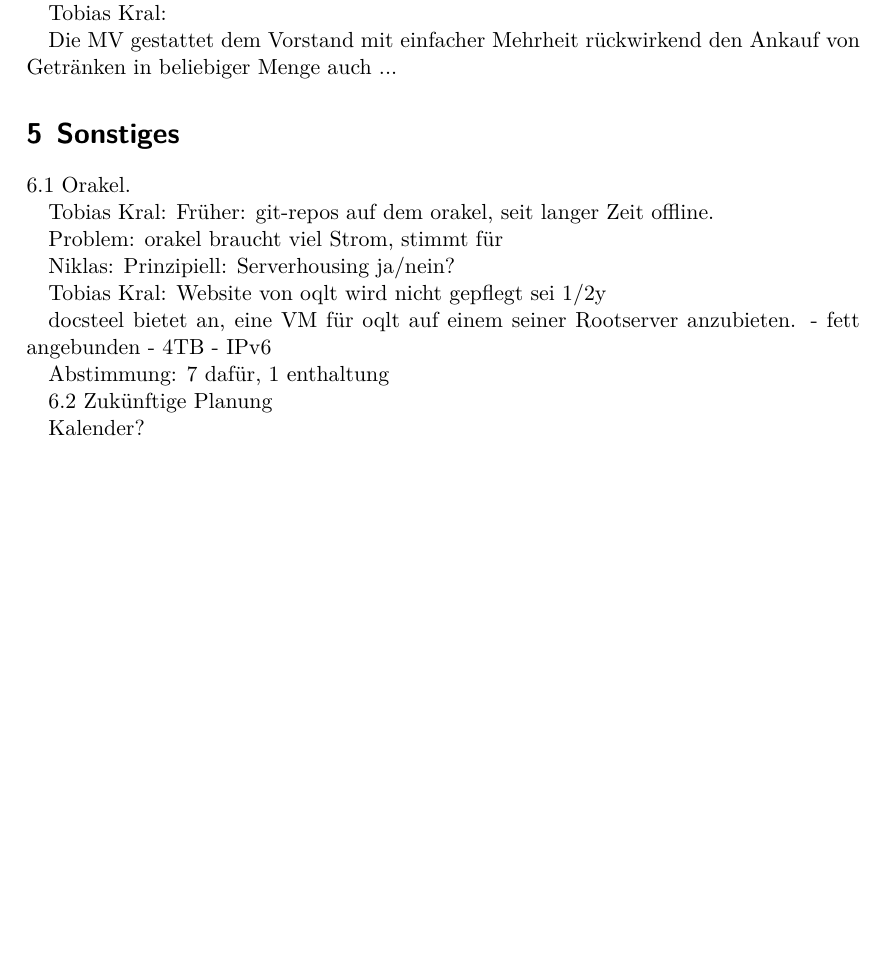
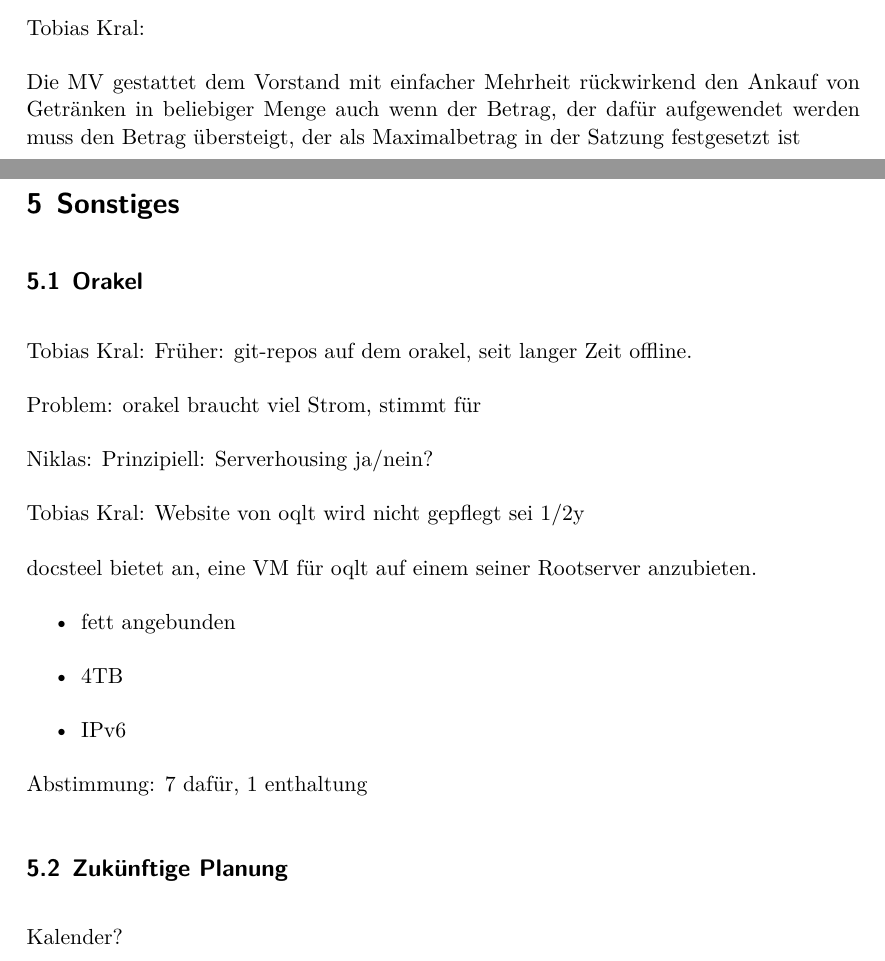
Before and after one commit to abrock/oqlt1, a LaTeX document (2010-06-20-Jahreshauptversammlung.tex): part of page 4 of 4 before the commit and two parts of pages 5 and 6 of 7 after it, the two joined at a grey line, cut so that both start at the same text, the shorter picture padded with empty space. Compiled offline with XeLaTeX.

Commit message:
Endstand Protokoll der Jahreshauptversammlung

```diff
--- a/2010-06-20-Jahreshauptversammlung.tex
+++ b/2010-06-20-Jahreshauptversammlung.tex
@@ -1,4 +1,4 @@
-\documentclass{scrartcl}
+\documentclass[parskip]{scrartcl}
 \usepackage{xltxtra}
 \begin{document}
 \title{Protokoll der Jahreshauptversammlung des oqlt e.V.}
@@ -169,5 +176,3 @@ Die Mehrheit der Mitglieder ist für einen monatlichen Finanzausgleich von 25% d
 
 Tobias Kral fragt nach sonstigen Tagesordnungspunkten.
 
-Niklas: orakel.
-Marcel: Zukünftige Planung.
@@ -175,12 +184,13 @@ Marcel: Zukünftige Planung.
 Tobias Kral:
 
 Die MV gestattet dem Vorstand mit einfacher Mehrheit rückwirkend den Ankauf von Getränken in beliebiger Menge
-auch ...
+auch wenn der Betrag, der dafür aufgewendet werden muss den Betrag übersteigt, der als Maximalbetrag in der
+Satzung festgesetzt ist
 
 }
 \section{Sonstiges}{
 
-6.1 Orakel.
+\subsection{Orakel}{
 
 Tobias Kral:
 Früher: git-repos auf dem orakel, seit langer Zeit offline.
@@ -192,13 +202,16 @@ Niklas: Prinzipiell: Serverhousing ja/nein?
 Tobias Kral: Website von oqlt wird nicht gepflegt sei 1/2y
 
 docsteel bietet an, eine VM für oqlt auf einem seiner Rootserver anzubieten.
-- fett angebunden
-- 4TB
-- IPv6
+\begin{itemize}
+\item{} fett angebunden
+\item{} 4TB
+\item{} IPv6
+\end{itemize}
 
 Abstimmung: 7 dafür, 1 enthaltung
+}
 
-6.2 Zukünftige Planung
+\subsection{Zukünftige Planung}{
 
 Kalender?
 
```
Also changed, not shown: 2010-06-20-Jahreshauptversammlung.pdf (added), 2010-06-20-Jahreshauptversammlung.tex (30 more changed lines).
